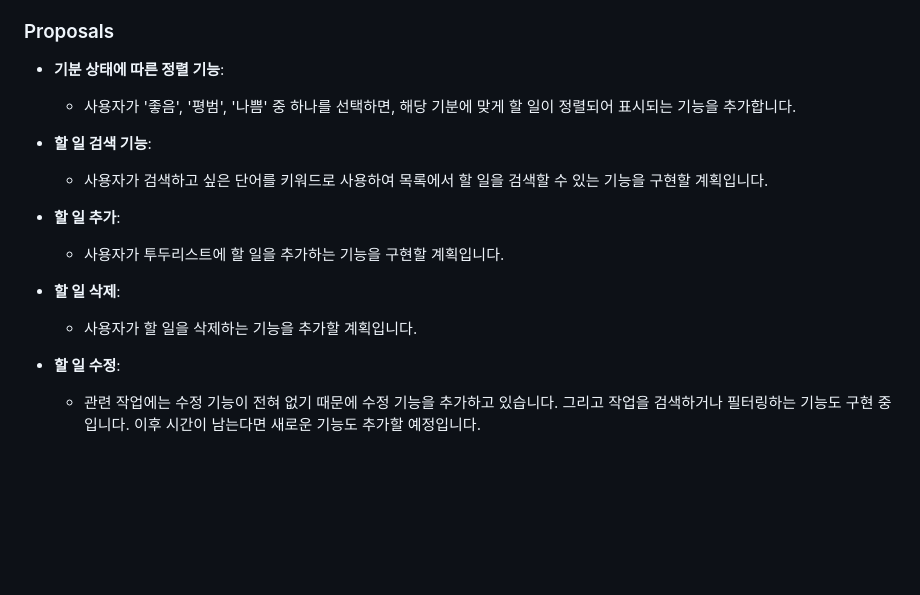
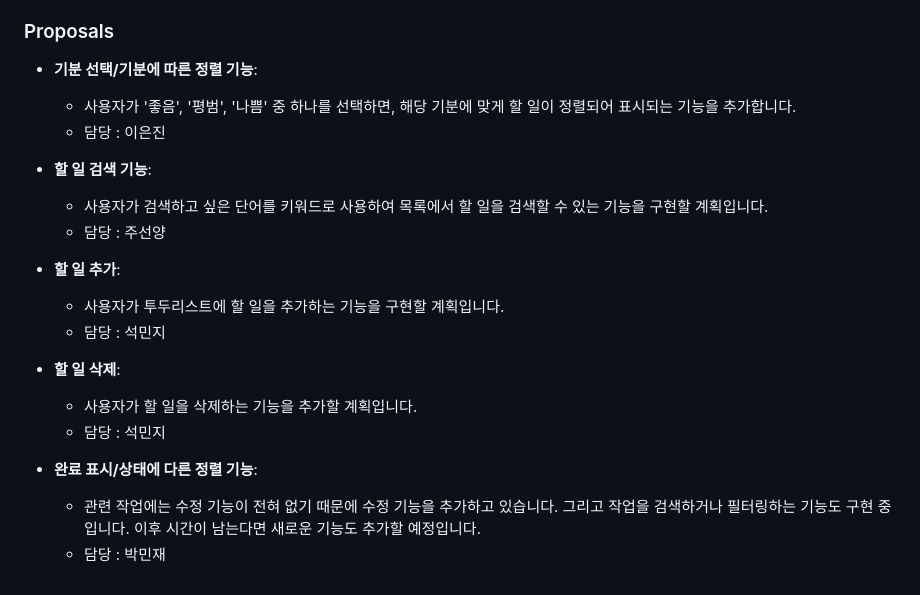
Before and after one commit to cocopo11/todolist-project-final, a Markdown page: REQUIREMENTS.md, the part around the change. Drawn GitHub-style; blank space fills up the shorter version.

Commit message:
DOCS: requirements.md 파일 내용 수정

```diff
--- a/REQUIREMENTS.md
+++ b/REQUIREMENTS.md
@@ -39,19 +39,22 @@
 사용자가 앱의 오른쪽 상단에 있는 지우기 버튼을 클릭하여 목록을 지울 수도 있습니다.
 
 ### Proposals
-- **기분 상태에 따른 정렬 기능**:
+- **기분 선택/기분에 따른 정렬 기능**:
     - 사용자가 '좋음', '평범', '나쁨' 중 하나를 선택하면, 해당 기분에 맞게 할 일이 정렬되어 표시되는 기능을 추가합니다.
+    - 담당 : 이은진
 
 - **할 일 검색 기능**:
     - 사용자가 검색하고 싶은 단어를 키워드로 사용하여 목록에서 할 일을 검색할 수 있는 기능을 구현할 계획입니다.
-
+    - 담당 : 주선양
 
 - **할 일 추가**:
     - 사용자가 투두리스트에 할 일을 추가하는 기능을 구현할 계획입니다.
-
+    - 담당 : 석민지
 
 - **할 일 삭제**:
     - 사용자가 할 일을 삭제하는 기능을 추가할 계획입니다.
+    - 담당 : 석민지
 
-- **할 일 수정**:
+- **완료 표시/상태에 다른 정렬 기능**:
     - 관련 작업에는 수정 기능이 전혀 없기 때문에 수정 기능을 추가하고 있습니다. 그리고 작업을 검색하거나 필터링하는 기능도 구현 중입니다. 이후 시간이 남는다면 새로운 기능도 추가할 예정입니다.
+    - 담당 : 박민재
```
